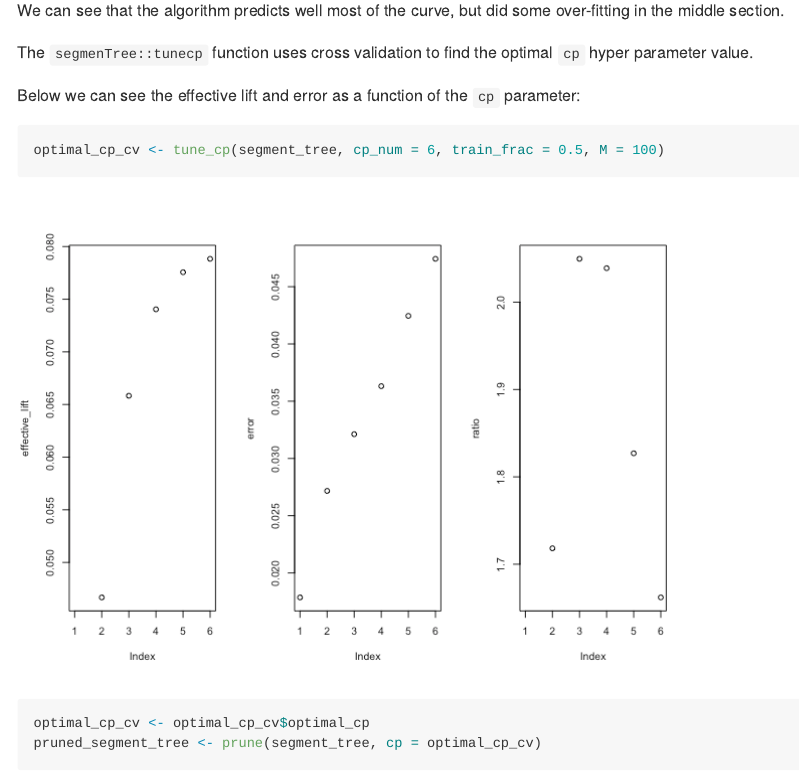
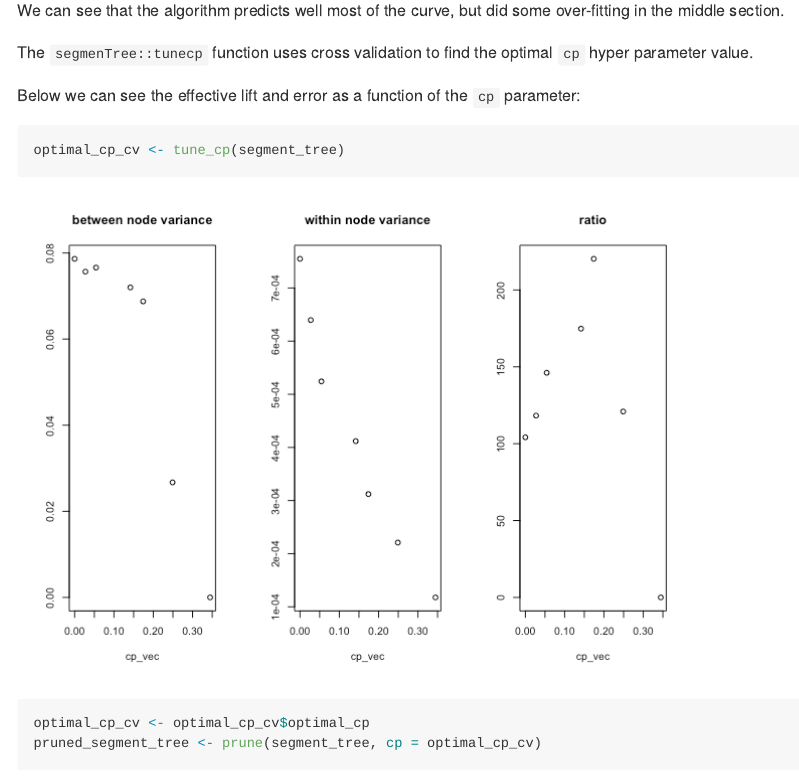
Before and after one commit to IyarLin/segmenTree, an R Markdown document (README.Rmd): the page in a window 1100 px wide, from 2670 px down. The pictures show the output file README.md that the author committed with the source, drawn offline in the style of GitHub.

Commit message:
yet another fix

````diff
--- a/README.Rmd
+++ b/README.Rmd
@@ -91,7 +91,7 @@ The `segmenTree::tunecp` function uses cross validation to find the optimal `cp`
 Below we can see the effective lift and error as a function of the `cp` parameter:
 
 ```{r prune tree using tunecp, warning=FALSE}
-optimal_cp_cv <- tune_cp(segment_tree, cp_num = 6, train_frac = 0.5, M = 100)
+optimal_cp_cv <- tune_cp(segment_tree)
 optimal_cp_cv <- optimal_cp_cv$optimal_cp
 pruned_segment_tree <- prune(segment_tree, cp = optimal_cp_cv)
 ```
--- a/examples/segmenTree_example.R
+++ b/examples/segmenTree_example.R
@@ -58,18 +58,18 @@ points(dat$X1, cate, col = "red")
 points(dat$X1, tau)
 
 
-## ----prune tree using tunecp, warning=FALSE--------------------------------------
+## ----prune tree using tunecp, warning=FALSE---------------------------
 optimal_cp_cv <- tune_cp(segment_tree)
 optimal_cp_cv <- optimal_cp_cv$optimal_cp
-pruned_segment_tree <- prune(segment_tree, cp = segment_tree$cptable[4,1])
+pruned_segment_tree <- prune(segment_tree, cp = optimal_cp_cv)
 
 
-## ---- warning=F, message=F-------------------------------------------------------
+## ---- warning=F, message=F--------------------------------------------
 segments <- extract_segments(pruned_segment_tree, alpha = 0.15)
 print(segments)
 
 
-## ----compare segmenTree with 2 other approches-----------------------------------
+## ----compare segmenTree with 2 other approches------------------------
 # segmenTree pruned model
 tau <- predict(pruned_segment_tree, dat)
 p_treat <- p_x(rep(1, n), X1, X2, X3)
````
Also changed, not shown: README.md, README_files/figure-gfm/prune tree using tunecp-1.png, examples/segmenTree_example.R (14 more changed lines).
